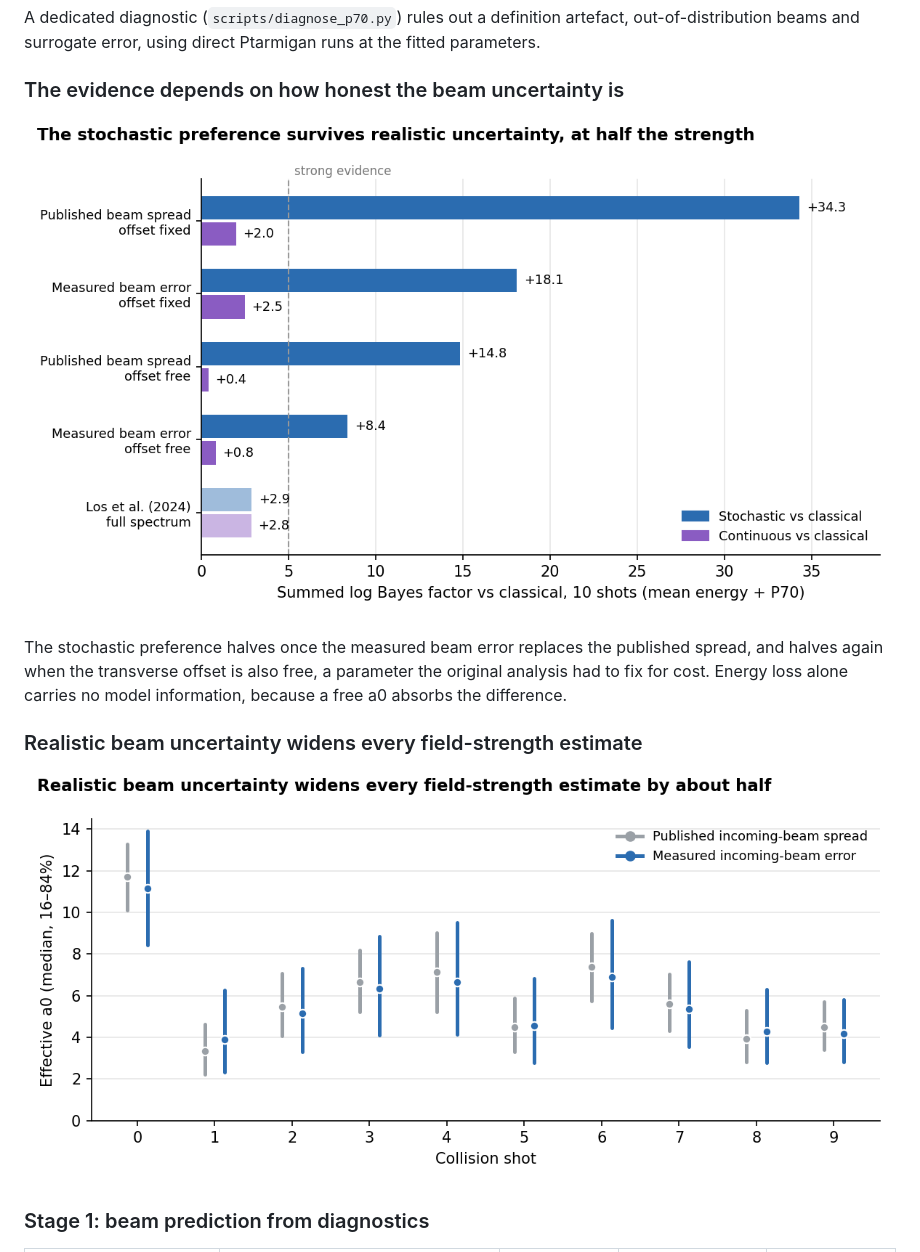
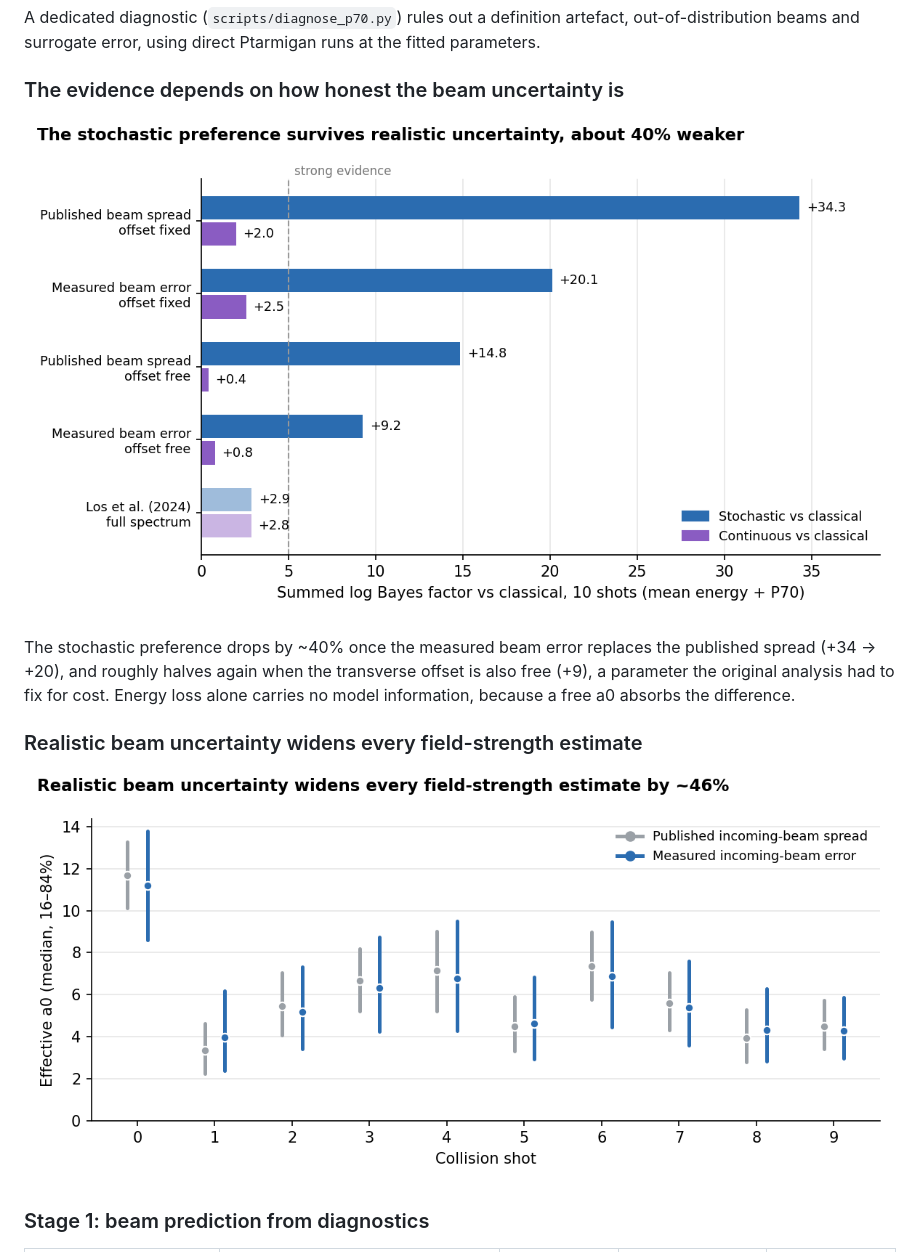
Before and after one commit to liudi23/ml-sfqed, a Markdown page: README.md, the part around one of its changes. Drawn GitHub-style; pictures changed too: docs/figures/a0_eff.png, docs/figures/bayes_factors.png.

Commit message:
Adopt square-root-edge beam model downstream: beam error 0.26, Bayes factor +20 (published-spread results unchanged)

```diff
--- a/README.md
+++ b/README.md
@@ -46,7 +46,7 @@ A dedicated diagnostic (`scripts/diagnose_p70.py`) rules out a definition artefa
 
 ![Summed log Bayes factors](docs/figures/bayes_factors.png)
 
-The stochastic preference halves once the measured beam error replaces the published spread, and halves again when the transverse offset is also free, a parameter the original analysis had to fix for cost. Energy loss alone carries no model information, because a free a0 absorbs the difference.
+The stochastic preference drops by ~40% once the measured beam error replaces the published spread (+34 → +20), and roughly halves again when the transverse offset is also free (+9), a parameter the original analysis had to fix for cost. Energy loss alone carries no model information, because a free a0 absorbs the difference.
 
 ### Realistic beam uncertainty widens every field-strength estimate
 
```
Also changed, not shown: other parts of README.md (+2 -2 lines), docs/report.md (+6 -6 lines), docs/roadmap.md (+2 -2 lines), docs/figures/p70_shots.png, docs/figures/rr_sweep.gif, docs/figures/rr_sweep_still.png, results/inference/los2024_a0_eff.png, 5 other files.
